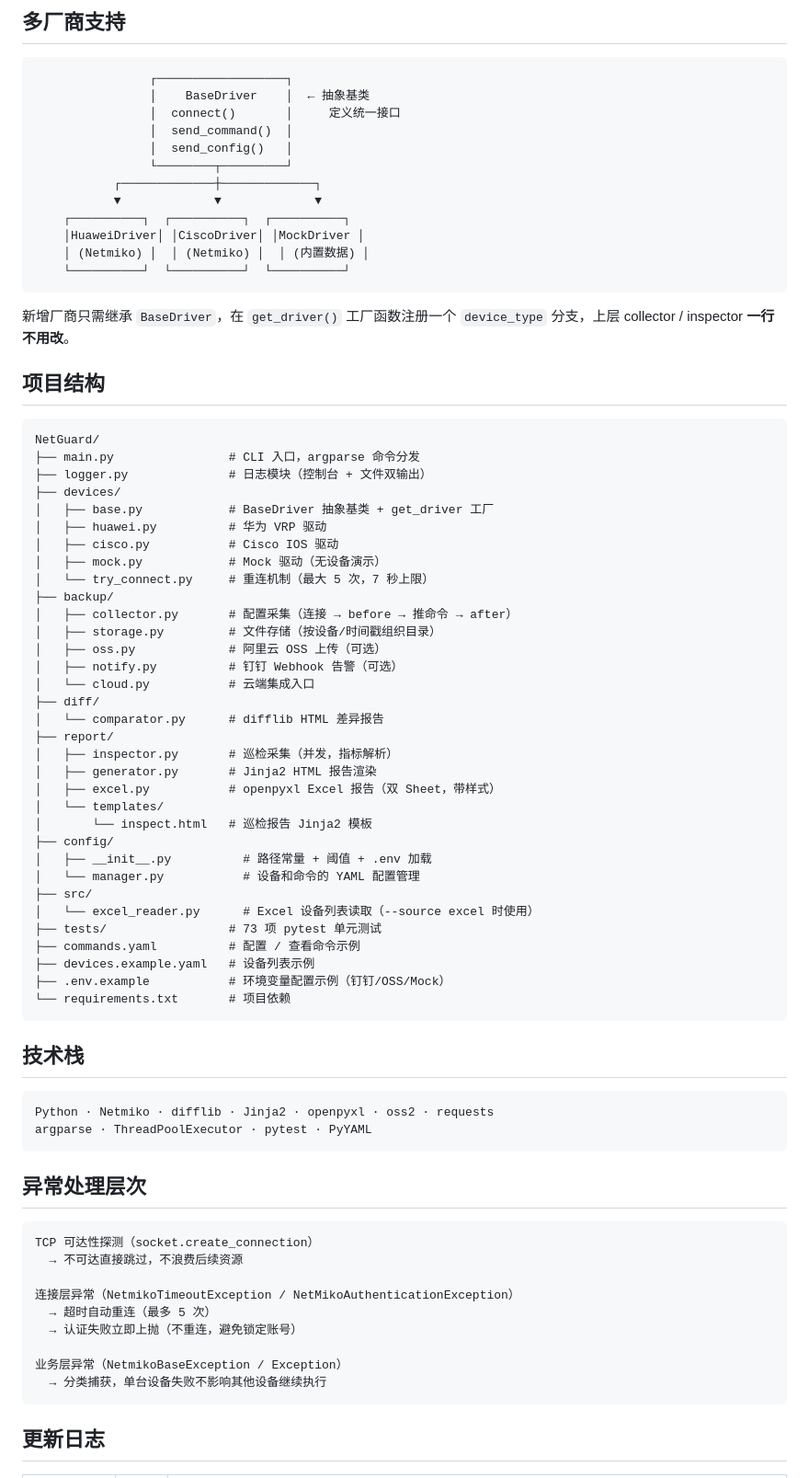
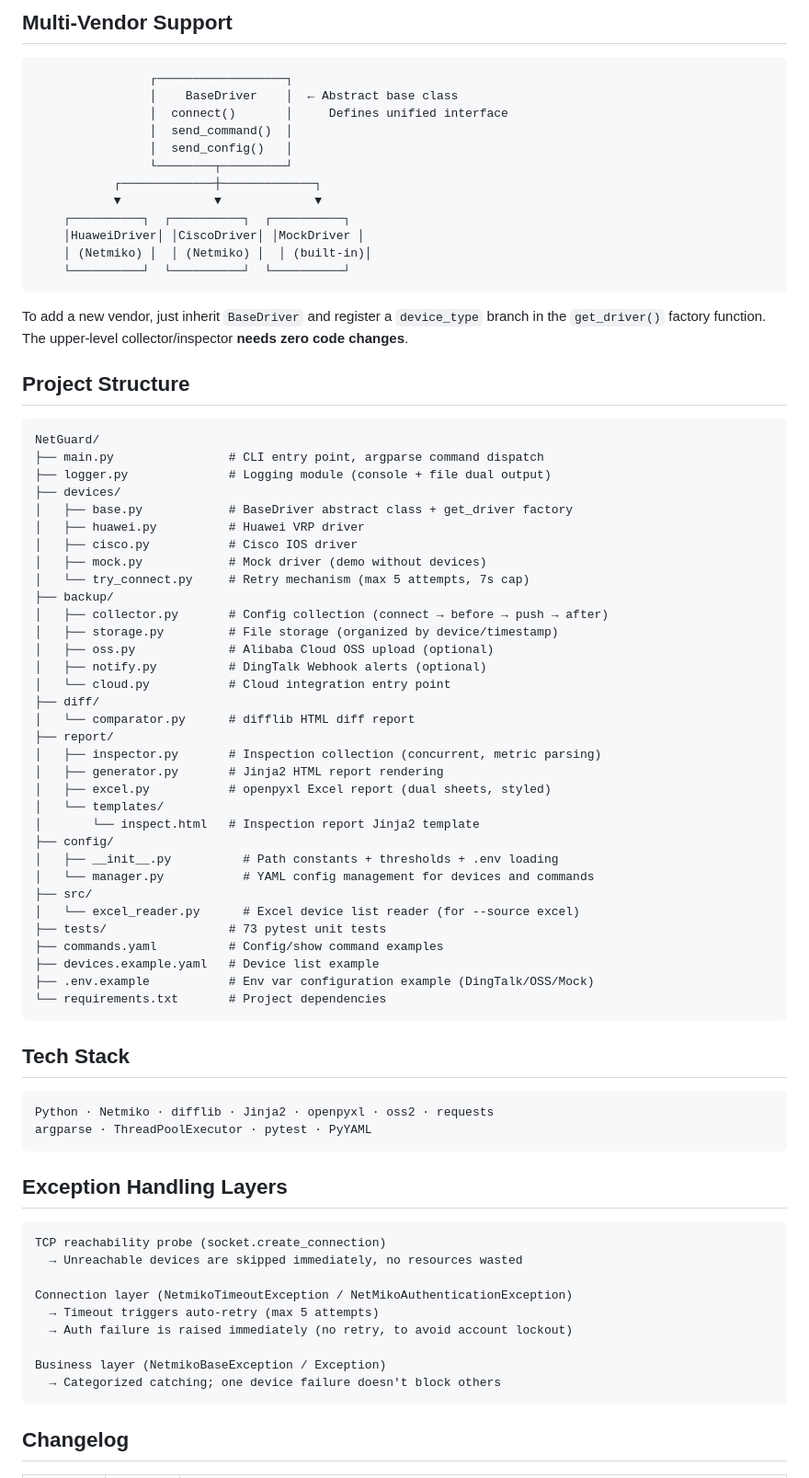
Before and after one commit to worldfunction4/NetGuard, a Markdown page: README.md, the part around one of its changes. Shown at 92% size. GitHub-like rendering.

Commit message:
docs: add bilingual README.md with English as default
Split README into English(README.md Github default) and Chinese(README_CN.md),with cross-links so readers can switch languages.

````diff
--- a/README.md
+++ b/README.md
@@ -180,10 +182,10 @@ start reports\
 
-## 多厂商支持
+## Multi-Vendor Support
 
 ```
                 ┌──────────────────┐
-                │    BaseDriver    │  ← 抽象基类
-                │  connect()       │     定义统一接口
+                │    BaseDriver    │  ← Abstract base class
+                │  connect()       │     Defines unified interface
                 │  send_command()  │
                 │  send_config()   │
                 └────────┬─────────┘
@@ -191,70 +193,70 @@ start reports\
            ▼             ▼             ▼
     ┌──────────┐  ┌──────────┐  ┌──────────┐
     │HuaweiDriver│ │CiscoDriver│ │MockDriver │
-    │ (Netmiko) │  │ (Netmiko) │  │ (内置数据) │
+    │ (Netmiko) │  │ (Netmiko) │  │ (built-in)│
     └──────────┘  └──────────┘  └──────────┘
 ```
 
-新增厂商只需继承 `BaseDriver`，在 `get_driver()` 工厂函数注册一个 `device_type` 分支，上层 collector / inspector **一行不用改**。
+To add a new vendor, just inherit `BaseDriver` and register a `device_type` branch in the `get_driver()` factory function. The upper-level collector/inspector **needs zero code changes**.
 
-## 项目结构
+## Project Structure
 
 ```
 NetGuard/
-├── main.py                # CLI 入口，argparse 命令分发
-├── logger.py              # 日志模块（控制台 + 文件双输出）
+├── main.py                # CLI entry point, argparse command dispatch
+├── logger.py              # Logging module (console + file dual output)
 ├── devices/
-│   ├── base.py            # BaseDriver 抽象基类 + get_driver 工厂
-│   ├── huawei.py          # 华为 VRP 驱动
-│   ├── cisco.py           # Cisco IOS 驱动
-│   ├── mock.py            # Mock 驱动（无设备演示）
-│   └── try_connect.py     # 重连机制（最大 5 次，7 秒上限）
+│   ├── base.py            # BaseDriver abstract class + get_driver factory
+│   ├── huawei.py          # Huawei VRP driver
+│   ├── cisco.py           # Cisco IOS driver
+│   ├── mock.py            # Mock driver (demo without devices)
+│   └── try_connect.py     # Retry mechanism (max 5 attempts, 7s cap)
 ├── backup/
-│   ├── collector.py       # 配置采集（连接 → before → 推命令 → after）
-│   ├── storage.py         # 文件存储（按设备/时间戳组织目录）
-│   ├── oss.py             # 阿里云 OSS 上传（可选）
-│   ├── notify.py          # 钉钉 Webhook 告警（可选）
-│   └── cloud.py           # 云端集成入口
+│   ├── collector.py       # Config collection (connect → before → push → after)
+│   ├── storage.py         # File storage (organized by device/timestamp)
+│   ├── oss.py             # Alibaba Cloud OSS upload (optional)
+│   ├── notify.py          # DingTalk Webhook alerts (optional)
+│   └── cloud.py           # Cloud integration entry point
 ├── diff/
-│   └── comparator.py      # difflib HTML 差异报告
+│   └── comparator.py      # difflib HTML diff report
 ├── report/
-│   ├── inspector.py       # 巡检采集（并发，指标解析）
-│   ├── generator.py       # Jinja2 HTML 报告渲染
-│   ├── excel.py           # openpyxl Excel 报告（双 Sheet，带样式）
+│   ├── inspector.py       # Inspection collection (concurrent, metric parsing)
+│   ├── generator.py       # Jinja2 HTML report rendering
+│   ├── excel.py           # openpyxl Excel report (dual sheets, styled)
 │   └── templates/
-│       └── inspect.html   # 巡检报告 Jinja2 模板
+│       └── inspect.html   # Inspection report Jinja2 template
 ├── config/
-│   ├── __init__.py          # 路径常量 + 阈值 + .env 加载
-│   └── manager.py           # 设备和命令的 YAML 配置管理
+│   ├── __init__.py          # Path constants + thresholds + .env loading
+│   └── manager.py           # YAML config management for devices and commands
 ├── src/
-│   └── excel_reader.py      # Excel 设备列表读取（--source excel 时使用）
-├── tests/                 # 73 项 pytest 单元测试
-├── commands.yaml          # 配置 / 查看命令示例
-├── devices.example.yaml   # 设备列表示例
-├── .env.example           # 环境变量配置示例（钉钉/OSS/Mock）
-└── requirements.txt       # 项目依赖
+│   └── excel_reader.py      # Excel device list reader (for --source excel)
+├── tests/                 # 73 pytest unit tests
+├── commands.yaml          # Config/show command examples
+├── devices.example.yaml   # Device list example
+├── .env.example           # Env var configuration example (DingTalk/OSS/Mock)
+└── requirements.txt       # Project dependencies
 ```
 
-## 技术栈
+## Tech Stack
 
 ```
 Python · Netmiko · difflib · Jinja2 · openpyxl · oss2 · requests
 argparse · ThreadPoolExecutor · pytest · PyYAML
 ```
 
-## 异常处理层次
+## Exception Handling Layers
 
 ```
-TCP 可达性探测（socket.create_connection）
-  → 不可达直接跳过，不浪费后续资源
+TCP reachability probe (socket.create_connection)
+  → Unreachable devices are skipped immediately, no resources wasted
 
-连接层异常（NetmikoTimeoutException / NetMikoAuthenticationException）
-  → 超时自动重连（最多 5 次）
-  → 认证失败立即上抛（不重连，避免锁定账号）
+Connection layer (NetmikoTimeoutException / NetMikoAuthenticationException)
+  → Timeout triggers auto-retry (max 5 attempts)
+  → Auth failure is raised immediately (no retry, to avoid account lockout)
 
-业务层异常（NetmikoBaseException / Exception）
-  → 分类捕获，单台设备失败不影响其他设备继续执行
+Business layer (NetmikoBaseException / Exception)
+  → Categorized catching; one device failure doesn't block others
 ```
 
-## 更新日志
+## Changelog
 
````
Also changed, not shown: other parts of README.md (+88 -86 lines), README_CN.md (added, +274 -0 lines).
